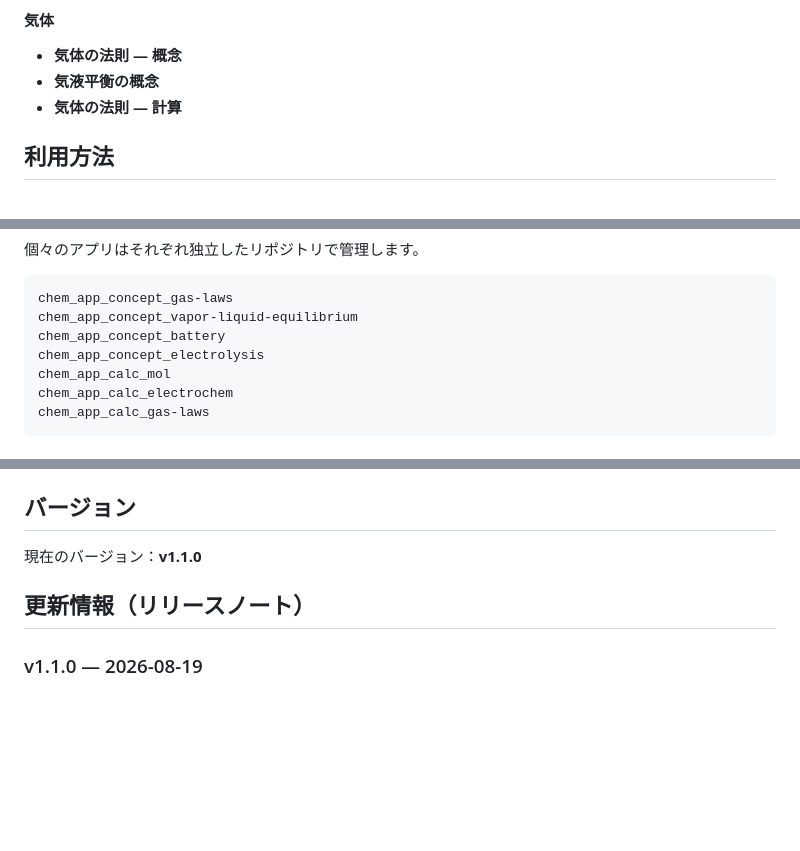
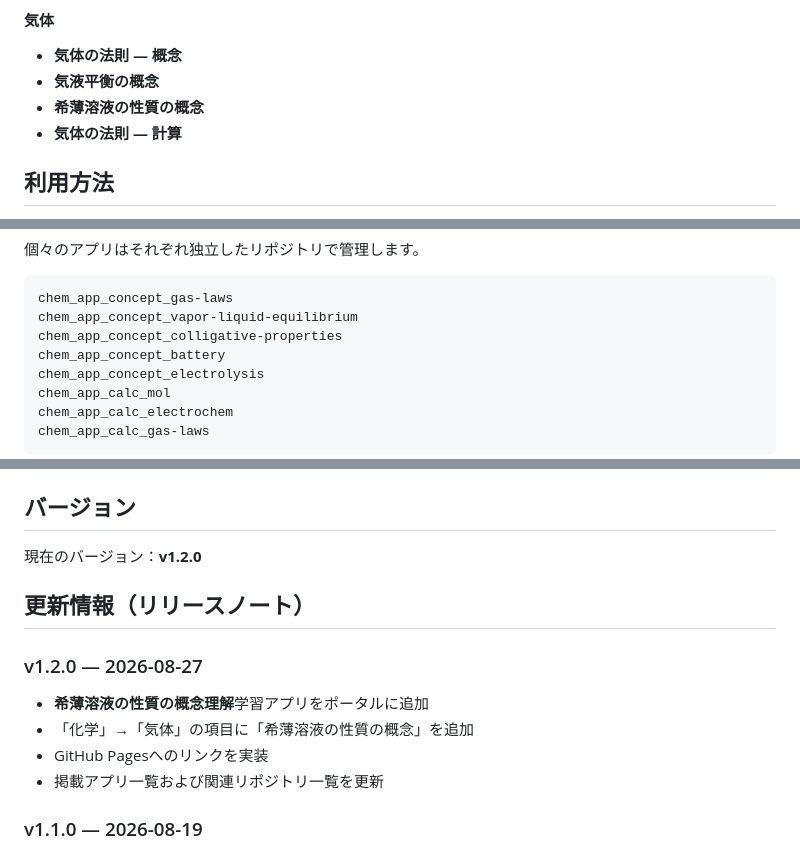
Before and after one commit to k2ka3711/chem_apps, a Markdown page: README.md, 3 parts joined by grey strips. Rendered like a GitHub page; blank space fills up the shorter version.

Commit message:
Update portal README for colligative properties app

````diff
--- a/README.md
+++ b/README.md
@@ -26,6 +26,7 @@
 
 - **気体の法則 ― 概念**
 - **気液平衡の概念**
+- **希薄溶液の性質の概念**
 - **気体の法則 ― 計算**
 
 ## 利用方法
@@ -49,6 +50,7 @@ chem_apps/
 ```text
 chem_app_concept_gas-laws
 chem_app_concept_vapor-liquid-equilibrium
+chem_app_concept_colligative-properties
 chem_app_concept_battery
 chem_app_concept_electrolysis
 chem_app_calc_mol
@@ -67,9 +69,16 @@ chem_app_calc_gas-laws
 
 ## バージョン
 
-現在のバージョン：**v1.1.0**
+現在のバージョン：**v1.2.0**
 
 ## 更新情報（リリースノート）
+
+### v1.2.0 — 2026-08-27
+
+- **希薄溶液の性質の概念理解**学習アプリをポータルに追加
+- 「化学」→「気体」の項目に「希薄溶液の性質の概念」を追加
+- GitHub Pagesへのリンクを実装
+- 掲載アプリ一覧および関連リポジトリ一覧を更新
 
 ### v1.1.0 — 2026-08-19
 
````
Also changed, not shown: other parts of README.md (+1 -0 lines).
